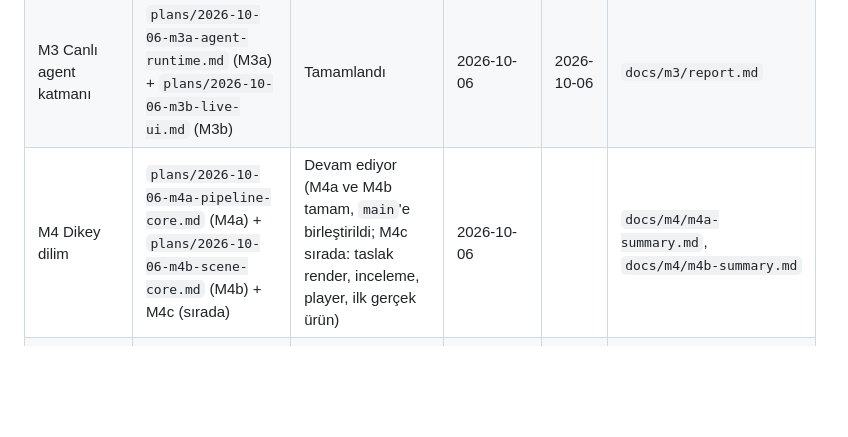
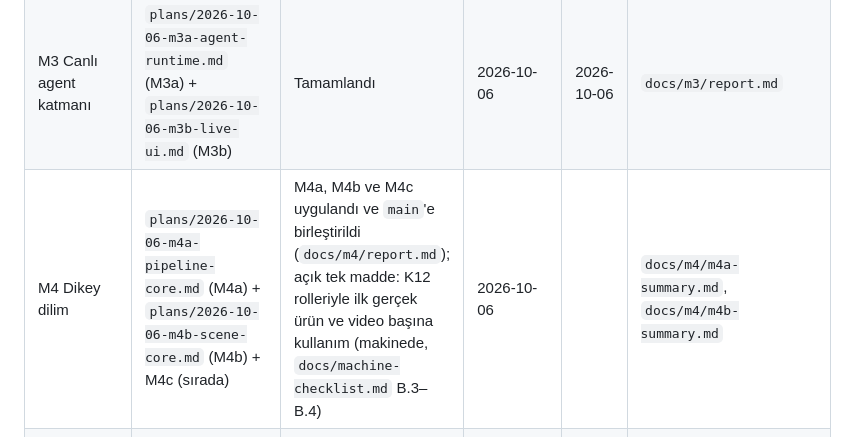
Before and after one commit to Spawnfile/VideoGen, a Markdown page: docs/superpowers/checklist.md, the part around the change. Rendered like a GitHub page; blank space fills up the shorter version.

Commit message:
docs(checklist): M4 status row — M4c was implemented and merged; only the first real product remains (machine checklist B.3–B.4)
Co-Authored-By: Claude Opus 5.5 <noreply@anthropic.com>
Claude-Session: https://claude.ai/code/session_01EvWBd9G7rNA7JZ4MywgHB6

```diff
--- a/docs/superpowers/checklist.md
+++ b/docs/superpowers/checklist.md
@@ -10,7 +10,7 @@
 | M1 Ses | `plans/2026-10-06-m1-audio-listening.md` | Tamamlandı (K17 kullanıcı onayı bekliyor) | 2026-10-06 | 2026-10-06 | `docs/m1/decision.md` |
 | M2 İskelet | `plans/2026-10-06-m2-skeleton.md` | Tamamlandı | 2026-10-06 | 2026-10-06 | `docs/m2/report.md` |
 | M3 Canlı agent katmanı | `plans/2026-10-06-m3a-agent-runtime.md` (M3a) + `plans/2026-10-06-m3b-live-ui.md` (M3b) | Tamamlandı | 2026-10-06 | 2026-10-06 | `docs/m3/report.md` |
-| M4 Dikey dilim | `plans/2026-10-06-m4a-pipeline-core.md` (M4a) + `plans/2026-10-06-m4b-scene-core.md` (M4b) + M4c (sırada) | Devam ediyor (M4a ve M4b tamam, `main`'e birleştirildi; M4c sırada: taslak render, inceleme, player, ilk gerçek ürün) | 2026-10-06 | | `docs/m4/m4a-summary.md`, `docs/m4/m4b-summary.md` |
+| M4 Dikey dilim | `plans/2026-10-06-m4a-pipeline-core.md` (M4a) + `plans/2026-10-06-m4b-scene-core.md` (M4b) + M4c (sırada) | M4a, M4b ve M4c uygulandı ve `main`'e birleştirildi (`docs/m4/report.md`); açık tek madde: K12 rolleriyle ilk gerçek ürün ve video başına kullanım (makinede, `docs/machine-checklist.md` B.3–B.4) | 2026-10-06 | | `docs/m4/m4a-summary.md`, `docs/m4/m4b-summary.md` |
 | M5 Final ve kalite | `plans/2026-10-06-m5a-final-render-qc.md` (M5a) + `plans/2026-10-07-m5b-review-fix.md` (M5b) + `plans/2026-10-07-m5c-voice.md` (M5c) | M5a, M5b ve M5c uygulandı (bulut konteynerinde, `main`'e fast-forward; M5b ve M5c: T1–T11 + T12 kısmi); GPU'lu makine adımları (Blender testleri, kalibrasyon, gerçek ürün koşuları, ses ölçümü, K17 onayı) bekliyor | 2026-10-06 | | `docs/m5/m5a-summary.md`, `docs/m5/m5b-summary.md`, `docs/m5/m5c-summary.md` |
 | M6 Yayın | `plans/2026-10-08-m6-publish.md` | T1–T8 uygulandı (bulut, sahte TikTok); T9 (gerçek taslak, son review) bekliyor | 2026-10-08 | | `.superpowers/sdd/2026-10-08-m6-publish/progress.md` |
 | M7 Sertleştirme | `plans/2026-10-08-m7-hardening.md` | T1–T13 bulutta uygulandı (Fake sürücüler; `npm test` 504, smoke 24/16); gerçek denetimler ve güvenli alan ölçümü kullanıcının makinesinde bekliyor (`docs/machine-checklist.md` A.8, D) | 2026-10-08 | | `docs/m7/m7-summary.md`, `.superpowers/sdd/2026-10-08-m7-hardening/progress.md` |
```
